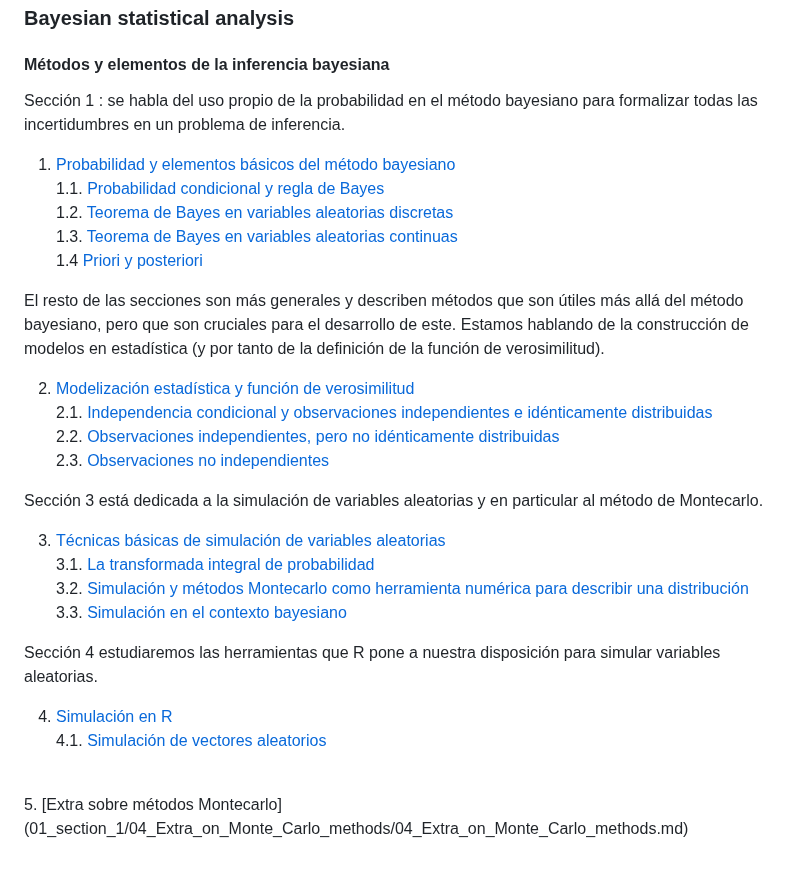
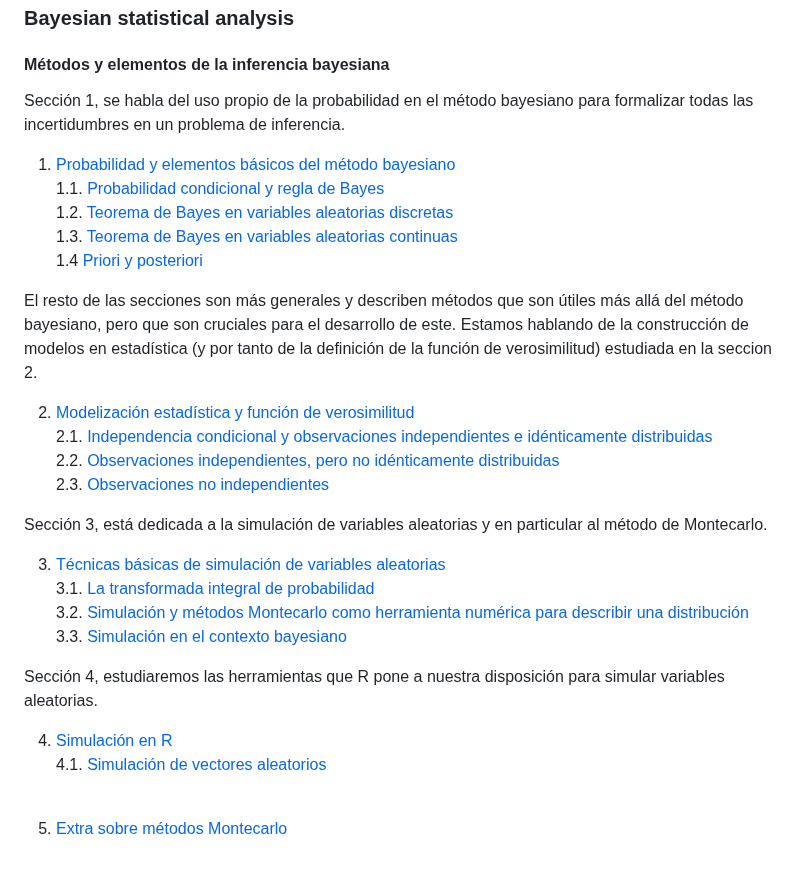
Before and after one commit to alexjust-data/DS_Bayesian_modeling_and_inference, a Markdown page: README.md, the part around the change. Rendered like a GitHub page.

```diff
--- a/README.md
+++ b/README.md
@@ -2,7 +2,7 @@
 
 #### Métodos y elementos de la inferencia bayesiana
 
-Sección 1 : se habla del uso propio de la probabilidad en el método bayesiano para formalizar todas las incertidumbres en un problema de inferencia.
+Sección 1, se habla del uso propio de la probabilidad en el método bayesiano para formalizar todas las incertidumbres en un problema de inferencia.
 
 1. [Probabilidad y elementos básicos del método bayesiano](01_section_1/00_methods_and_elements/01_Probabilidad_y_elementos_basicos.md)
    1.1. [Probabilidad condicional y regla de Bayes](01_section_1/00_methods_and_elements/02_Probabilidad_condicional_y_regla_de_Bayes.md)
@@ -10,25 +10,26 @@ Sección 1 : se habla del uso propio de la probabilidad en el método bayesiano
    1.3. [Teorema de Bayes en variables aleatorias continuas](01_section_1/00_Probability_and_basics_elements/04_Bayes_variables_continuas.md)
    1.4 [Priori y posteriori](01_section_1/00_Probability_and_basics_elements/05_priori_posteriori.md)
 
-El resto de las secciones son más generales y describen métodos que son útiles más allá del método bayesiano, pero que son cruciales para el desarrollo de este. Estamos hablando de la construcción de modelos en estadística (y por tanto de la definición de la función de verosimilitud).
+El resto de las secciones son más generales y describen métodos que son útiles más allá del método bayesiano, pero que son cruciales para el desarrollo de este. Estamos hablando de la construcción de modelos en estadística (y por tanto de la definición de la función de verosimilitud) estudiada en la seccion 2.
 
 2. [Modelización estadística y función de verosimilitud](01_section_1/01_Statistical_modeling_likelihood_function/01_Statical_modeling_likehood_function.md)
    2.1. [Independencia condicional y observaciones independientes e idénticamente distribuidas](01_section_1/01_Statistical_modeling_likelihood_function/02_Conditional_Independence_and_Independent_Identically_Distributed_Observations.md)
    2.2. [Observaciones independientes, pero no idénticamente distribuidas](01_section_1/01_Statistical_modeling_likelihood_function/03_Independent_Observations_not_Identically_distributed.md)
    2.3. [Observaciones no independientes](01_section_1/01_Statistical_modeling_likelihood_function/04_Non_Independent_Observations.md)
 
-Sección 3 está dedicada a la simulación de variables aleatorias y en particular al método de Montecarlo.
+Sección 3, está dedicada a la simulación de variables aleatorias y en particular al método de Montecarlo.
 
 3. [Técnicas básicas de simulación de variables aleatorias](01_section_1/02_random_variable_simulation_techniques/01_random_variable_simulation_techniques.md)
    3.1. [La transformada integral de probabilidad](01_section_1/02_random_variable_simulation_techniques/02_integral_probability_transform.md)
    3.2. [Simulación y métodos Montecarlo como herramienta numérica para describir una distribución](01_section_1/02_random_variable_simulation_techniques/03_simulation_and_monte_carlo_methods.md)
    3.3. [Simulación en el contexto bayesiano](01_section_1/02_random_variable_simulation_techniques/04_Simulation_in_the_Bayesian_context.md)
 
-Sección 4 estudiaremos las herramientas que R pone a nuestra disposición para simular variables aleatorias.
+Sección 4, estudiaremos las herramientas que R pone a nuestra disposición para simular variables aleatorias.
 
 4. [Simulación en R](01_section_1/03_Simulation_in_R/01_Simulation_in_R.md)
    4.1. [Simulación de vectores aleatorios](01_section_1/03_Simulation_in_R/02_Random_Vector_Simulation.md)
 <br>
+
 5. [Extra sobre métodos Montecarlo](01_section_1/04_Extra_on_Monte_Carlo_methods/04_Extra_on_Monte_Carlo_methods.md)
 
 <br>
```
